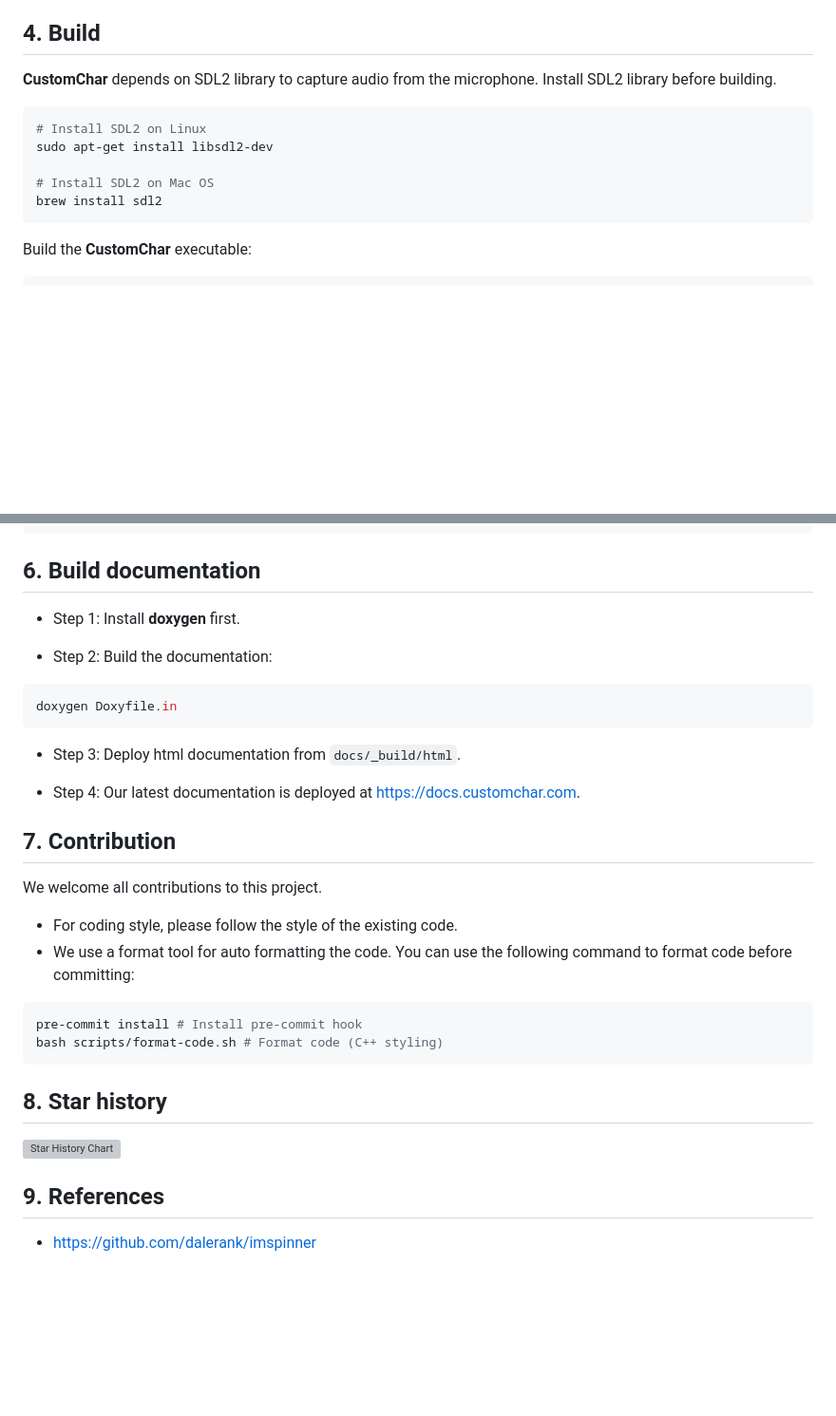
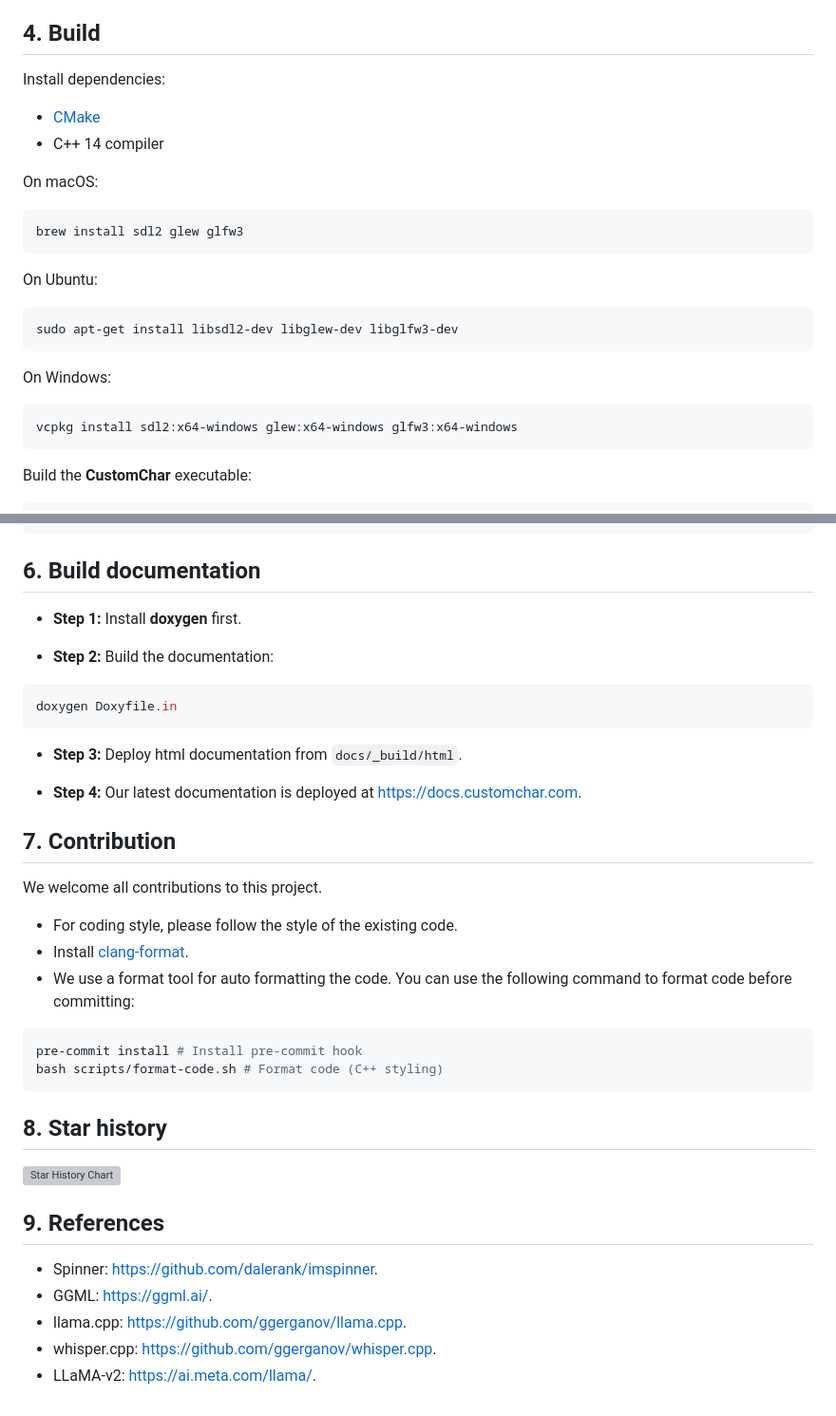
Before and after one commit to nrl-ai/CustomChar, a Markdown page: README.md, 2 parts joined by grey strips. Shown: that part at 95% size. GitHub-like rendering; blank space fills up the shorter version; grey boxes are pictures that could not be loaded.

````diff
--- a/README.md
+++ b/README.md
@@ -57,14 +57,27 @@ https://github.com/vietanhdev/CustomChar/assets/18329471/4674efe7-6d7f-4e5e-9b28
 
 ## 4. Build
 
-**CustomChar** depends on SDL2 library to capture audio from the microphone. Install SDL2 library before building.
+Install dependencies:
+
+- [CMake](https://cmake.org/download/)
+- C++ 14 compiler
+
+On macOS:
 
 ```bash
-# Install SDL2 on Linux
-sudo apt-get install libsdl2-dev
+brew install sdl2 glew glfw3
+```
 
-# Install SDL2 on Mac OS
-brew install sdl2
+On Ubuntu:
+
+```bash
+sudo apt-get install libsdl2-dev libglew-dev libglfw3-dev
+```
+
+On Windows:
+
+```bash
+vcpkg install sdl2:x64-windows glew:x64-windows glfw3:x64-windows
 ```
 
 Build the **CustomChar** executable:
@@ -92,23 +105,24 @@ Run the program:
 
 ## 6. Build documentation
 
-- Step 1: Install **doxygen** first.
+- **Step 1:** Install **doxygen** first.
 
-- Step 2: Build the documentation:
+- **Step 2:** Build the documentation:
 
 ```bash
 doxygen Doxyfile.in
 ```
 
-- Step 3: Deploy html documentation from `docs/_build/html`.
+- **Step 3:** Deploy html documentation from `docs/_build/html`.
 
-- Step 4: Our latest documentation is deployed at <https://docs.customchar.com>.
+- **Step 4:** Our latest documentation is deployed at <https://docs.customchar.com>.
 
 ## 7. Contribution
 
 We welcome all contributions to this project.
 
 - For coding style, please follow the style of the existing code.
+- Install [clang-format](https://clang.llvm.org/docs/ClangFormat.html).
 - We use a format tool for auto formatting the code. You can use the following command to format code before committing:
 
 ```bash
@@ -122,4 +136,8 @@ bash scripts/format-code.sh # Format code (C++ styling)
 
 ## 9. References
 
-- https://github.com/dalerank/imspinner
+- Spinner: <https://github.com/dalerank/imspinner>.
+- GGML: <https://ggml.ai/>.
+- llama.cpp: <https://github.com/ggerganov/llama.cpp>.
+- whisper.cpp: <https://github.com/ggerganov/whisper.cpp>.
+- LLaMA-v2: <https://ai.meta.com/llama/>.
````
Also changed, not shown: other parts of README.md (+2 -2 lines).
